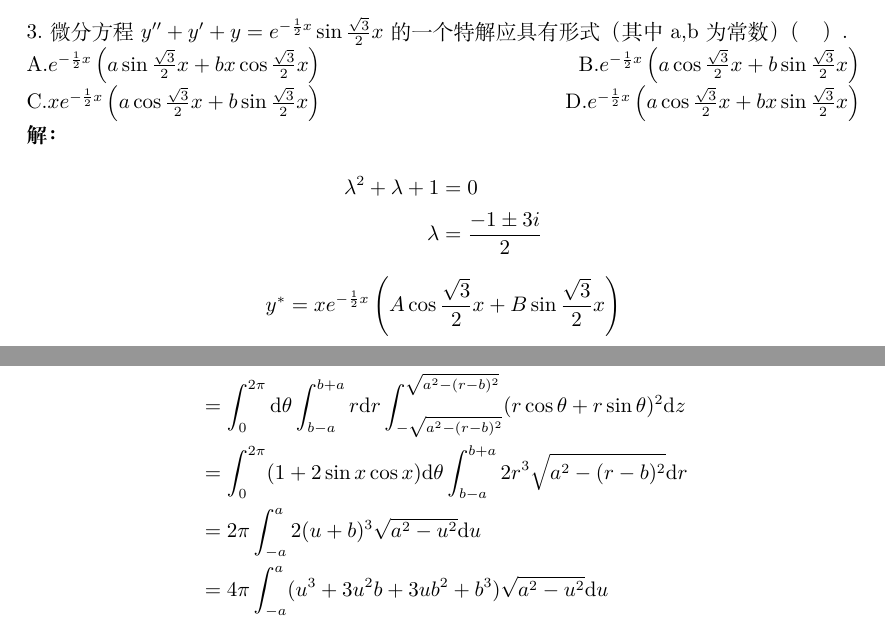
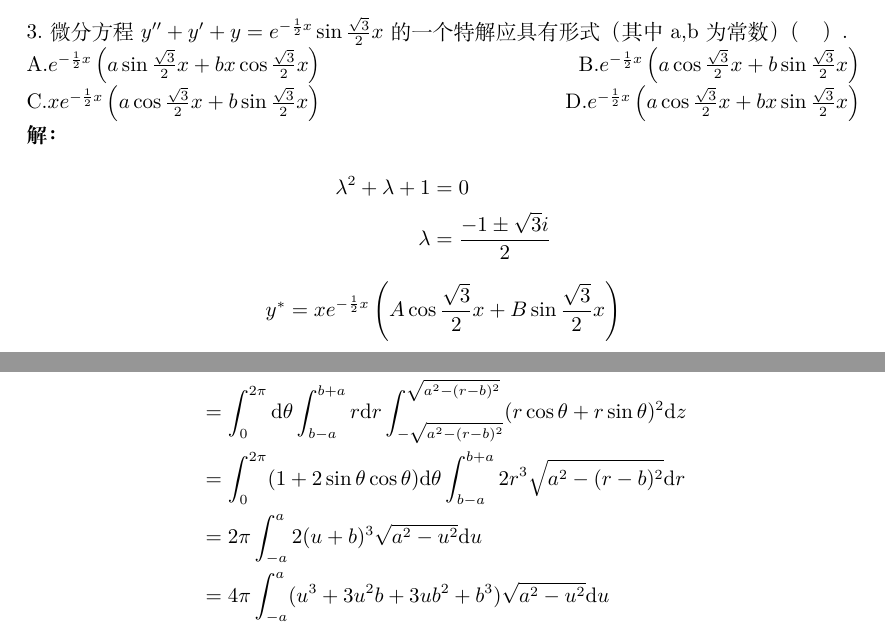
Before and after one commit to Nightmare4214/EverydayLim, a LaTeX document (lim_cup/problem_and_solution.tex): two parts of pages 3 and 14 of 20, joined at a grey line, cut so that both start at the same text. Compiled offline with XeLaTeX.

Commit message:
修复错误

```diff
--- a/lim_cup/problem_and_solution.tex
+++ b/lim_cup/problem_and_solution.tex
@@ -115,7 +115,7 @@ D.$e^{-\frac{1}{2}x}\left(a\cos \frac{\sqrt{3}}{2}x + bx\sin\frac{\sqrt{3}}{2}x
 \textbf{解：}
 \begin{align*}
     \lambda^2 + \lambda +1 &=0\\
-    \lambda&=\frac{-1 \pm 3i}{2}
+    \lambda&=\frac{-1 \pm \sqrt{3}i}{2}
 \end{align*}
 %$$Y=e^{-\frac{1}{2}x} \left(C_1 \cos \frac{\sqrt{3}}{2}x + C_2 \sin \frac{\sqrt{3}}{2}x \right)$$
 $$y^{*}=xe^{-\frac{1}{2}x}\left(A\cos \frac{\sqrt{3}}{2}x+B\sin \frac{\sqrt{3}}{2}x\right)$$
@@ -550,7 +550,7 @@ $z=\pm \sqrt{a^2-(r-b)^2}$
 \begin{align*}
     &\quad \iiint\limits_{\Omega}(x+y)^2\mathrm{d}v\\
     &=\int_{0}^{2\pi} \mathrm{d} \theta \int_{b-a}^{b+a} r\mathrm{d}r\int_{-\sqrt{a^2-(r-b)^2}}^{\sqrt{a^2-(r-b)^2}} (r\cos\theta+r\sin \theta)^2\mathrm{d}z\\
-    &=\int_{0}^{2\pi}(1+2\sin x\cos x)\mathrm{d}\theta \int_{b-a}^{b+a} 2r^3\sqrt{a^2-(r-b)^2}\mathrm{d} r\\
+    &=\int_{0}^{2\pi}(1+2\sin \theta\cos \theta)\mathrm{d}\theta \int_{b-a}^{b+a} 2r^3\sqrt{a^2-(r-b)^2}\mathrm{d} r\\
     &=2\pi \int_{-a}^{a}2(u+b)^3\sqrt{a^2-u^2}\mathrm{d}u\\
     &=4\pi\int_{-a}^{a}(u^3+3u^2b+3ub^2+b^3)\sqrt{a^2-u^2}\mathrm{d}u\\
     &=8\pi\int_{0}^{a}(3u^2b+b^3)\sqrt{a^2-u^2}\mathrm{d}u\\
```
Also changed, not shown: lim_cup/problem_and_solution.tex (2 more changed lines).
